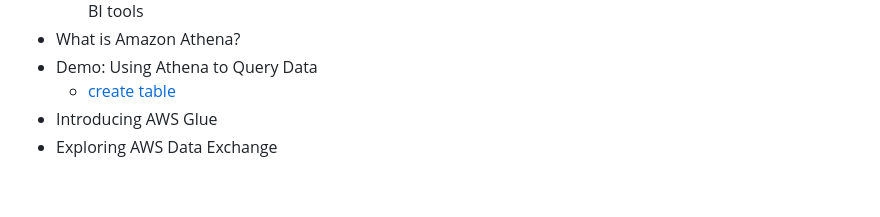
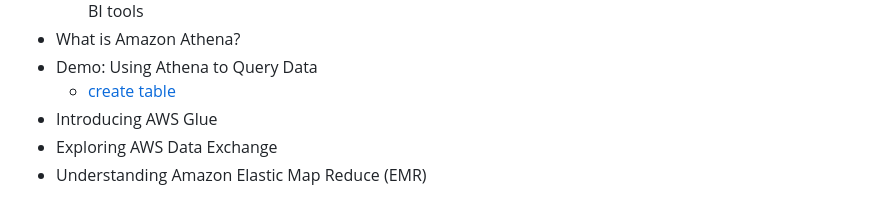
Before and after one commit to jackhwl/aws, a Markdown page: Practitioner/3_Deployment_Migration_and AI/Readme.md, the part around the change. Drawn GitHub-style.

Commit message:
Understanding Amazon Elastic Map Reduce (EMR)

```diff
--- a/Practitioner/3_Deployment_Migration_and AI/Readme.md
+++ b/Practitioner/3_Deployment_Migration_and AI/Readme.md
@@ -75,3 +75,4 @@
     - [create table](https://github.com/pluralsight-cloud/AWS-Certified-Cloud-Practitioner-CCP-CLF-C02/tree/main/Athena_Demo)
   - Introducing AWS Glue
   - Exploring AWS Data Exchange
+  - Understanding Amazon Elastic Map Reduce (EMR)
```
